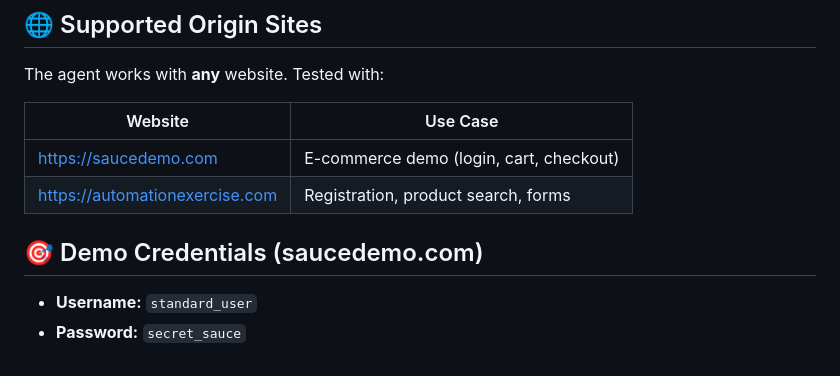
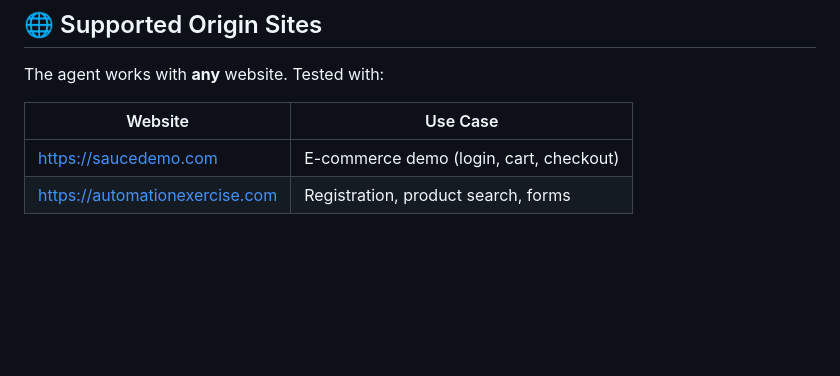
Before and after one commit to paoladiazzh/chicali-code, a Markdown page: README.md, the part around the change. GitHub-like rendering; blank space fills up the shorter version.

Commit message:
Remove demo credentials from README
Removed demo credentials for saucedemo.com from README.

```diff
--- a/README.md
+++ b/README.md
@@ -110,8 +110,3 @@ The agent works with **any** website. Tested with:
 |---------|----------|
 | https://saucedemo.com | E-commerce demo (login, cart, checkout) |
 | https://automationexercise.com | Registration, product search, forms |
-
-
-## 🎯 Demo Credentials (saucedemo.com)
-- **Username:** `standard_user`
-- **Password:** `secret_sauce`
```
